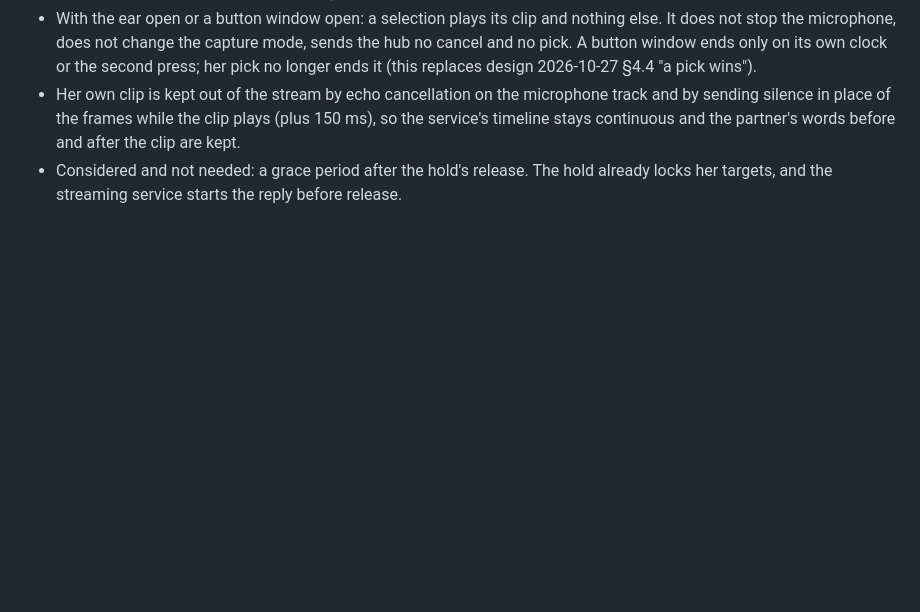
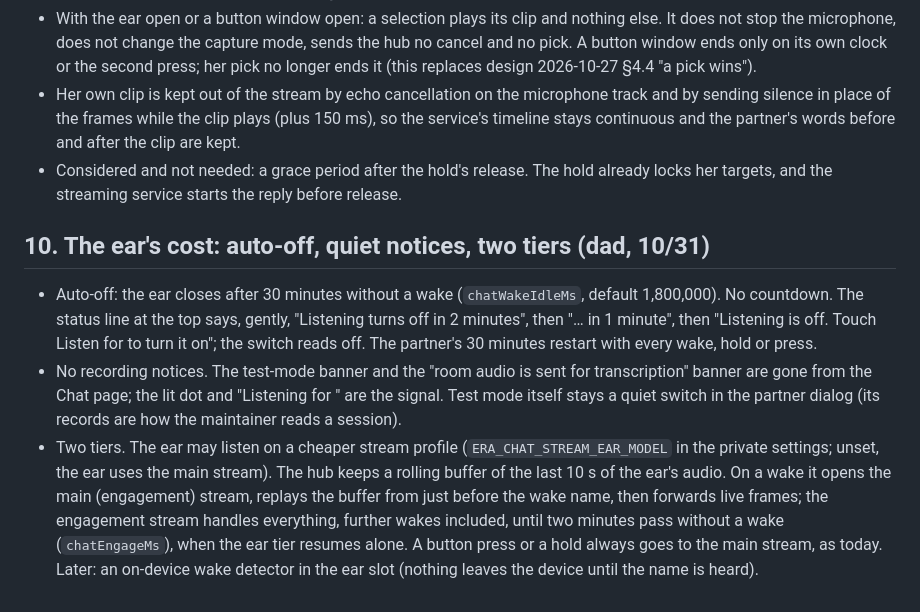
Before and after one commit to nauerhahn26/era-hub, a Markdown page: docs/specs/2026-10-28-chat-stable-frame-design.md, the part around the change. Rendered like a GitHub page; blank space fills up the shorter version.

Commit message:
chat spec: the ear's cost — auto-off, quiet notices, two stream tiers

```diff
--- a/docs/specs/2026-10-28-chat-stable-frame-design.md
+++ b/docs/specs/2026-10-28-chat-stable-frame-design.md
@@ -185,3 +185,25 @@ buttons or interrupting things."
 - Considered and not needed: a grace period after the hold's release. The
   hold already locks her targets, and the streaming service starts the reply
   before release.
+
+## 10. The ear's cost: auto-off, quiet notices, two tiers (dad, 10/31)
+
+- Auto-off: the ear closes after 30 minutes without a wake (`chatWakeIdleMs`,
+  default 1,800,000). No countdown. The status line at the top says, gently,
+  "Listening turns off in 2 minutes", then "… in 1 minute", then "Listening
+  is off. Touch Listen for <name> to turn it on"; the switch reads off. The
+  partner's 30 minutes restart with every wake, hold or press.
+- No recording notices. The test-mode banner and the "room audio is sent for
+  transcription" banner are gone from the Chat page; the lit dot and
+  "Listening for <name>" are the signal. Test mode itself stays a quiet switch
+  in the partner dialog (its records are how the maintainer reads a session).
+- Two tiers. The ear may listen on a cheaper stream profile
+  (`ERA_CHAT_STREAM_EAR_MODEL` in the private settings; unset, the ear uses
+  the main stream). The hub keeps a rolling buffer of the last 10 s of the
+  ear's audio. On a wake it opens the main (engagement) stream, replays the
+  buffer from just before the wake name, then forwards live frames; the
+  engagement stream handles everything, further wakes included, until two
+  minutes pass without a wake (`chatEngageMs`), when the ear tier resumes
+  alone. A button press or a hold always goes to the main stream, as today.
+  Later: an on-device wake detector in the ear slot (nothing leaves the
+  device until the name is heard).
```
